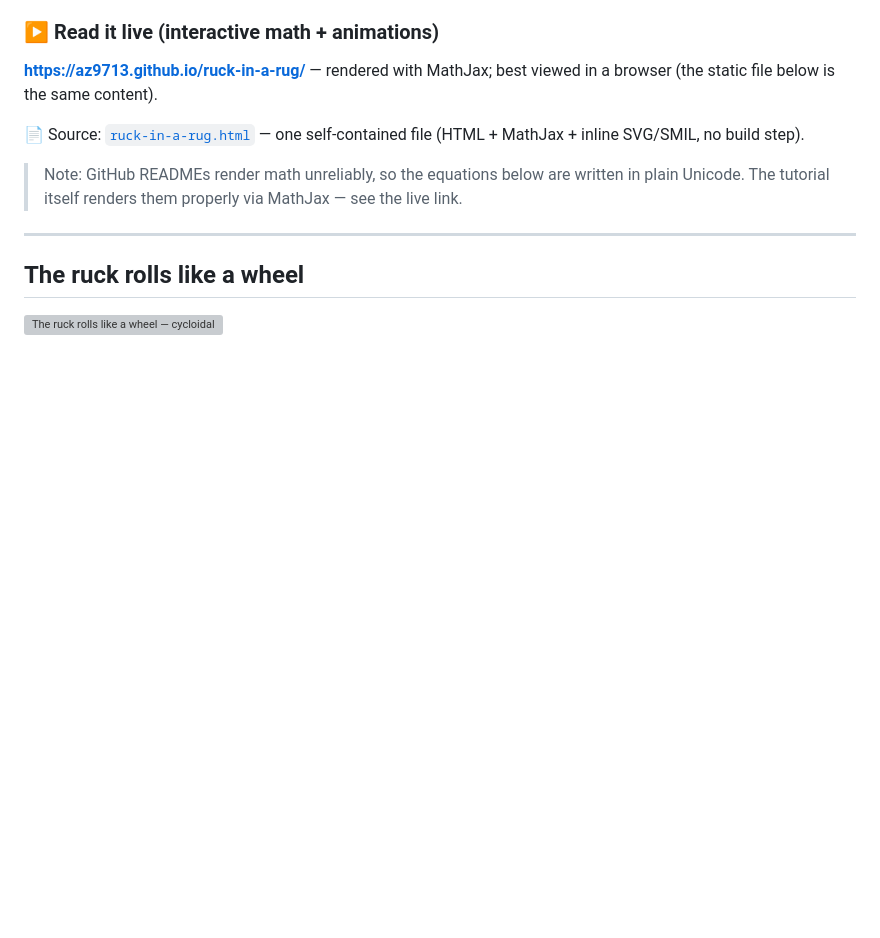
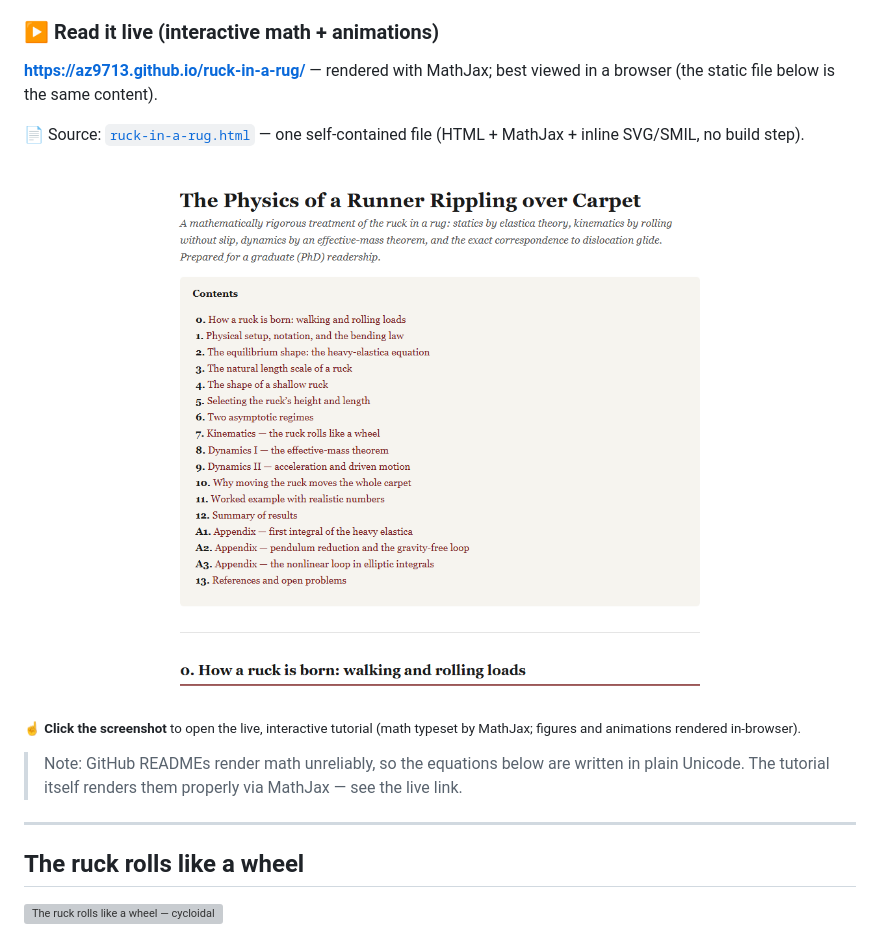
Before and after one commit to az9713/ruck-in-a-rug, a Markdown page: README.md, the part around the change. Drawn GitHub-style; pictures changed too: preview.png (added); blank space fills up the shorter version; grey boxes are pictures that could not be loaded.

Commit message:
README: add clickable preview screenshot linking to the live page
Co-Authored-By: Claude Opus 4.8 <noreply@anthropic.com>
Claude-Session: https://claude.ai/code/session_01Hx4pmsbfSaVT66jqQeW9Me

```diff
--- a/README.md
+++ b/README.md
@@ -7,6 +7,10 @@ A mathematically rigorous, self-contained tutorial on the **ruck** — the trave
 **https://az9713.github.io/ruck-in-a-rug/** — rendered with MathJax; best viewed in a browser (the static file below is the same content).
 
 📄 Source: [`ruck-in-a-rug.html`](ruck-in-a-rug.html) — one self-contained file (HTML + MathJax + inline SVG/SMIL, no build step).
+
+[![The Ruck in a Rug — preview of the live tutorial](preview.png)](https://az9713.github.io/ruck-in-a-rug/)
+
+<sub>☝ **Click the screenshot** to open the live, interactive tutorial (math typeset by MathJax; figures and animations rendered in-browser).</sub>
 
 > Note: GitHub READMEs render math unreliably, so the equations below are written in plain Unicode. The tutorial itself renders them properly via MathJax — see the live link.
 
```
